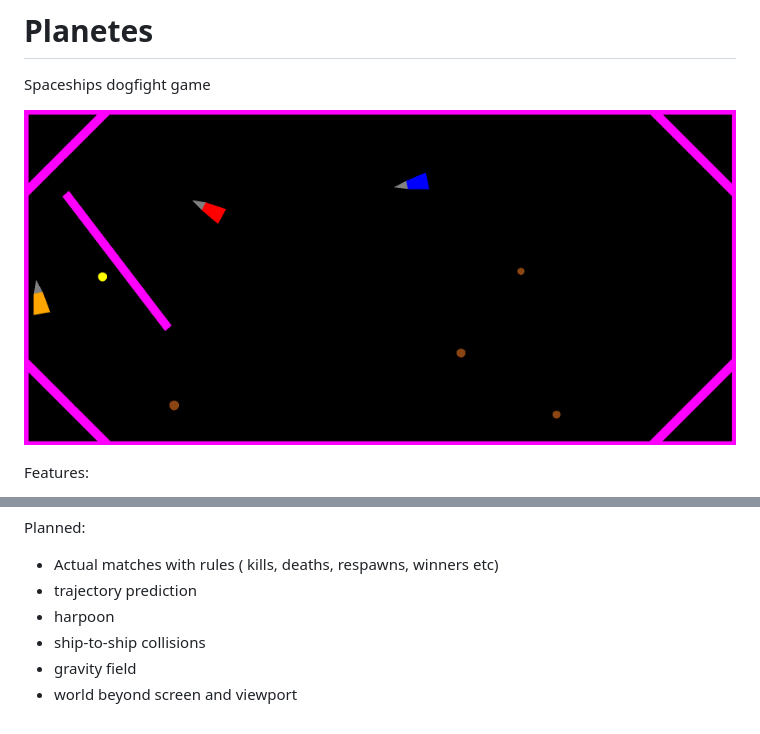
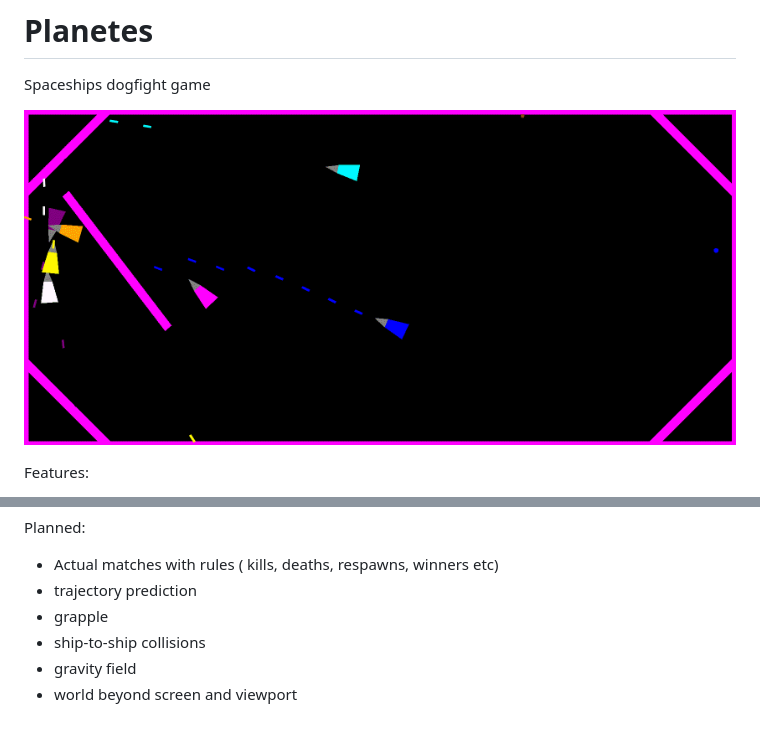
Before and after one commit to vodkolav/Planetes, a Markdown page: README.md, 2 parts joined by grey strips. GitHub-like rendering; pictures changed too: game.gif.

```diff
--- a/README.md
+++ b/README.md
@@ -24,7 +24,7 @@ Controls:
 Planned:
  - Actual matches with rules ( kills, deaths, respawns, winners etc)
  - trajectory prediction
- - harpoon
+ - grapple
  - ship-to-ship collisions
  - gravity field
  - world beyond screen and viewport
```
Also changed, not shown: 10 other files.
